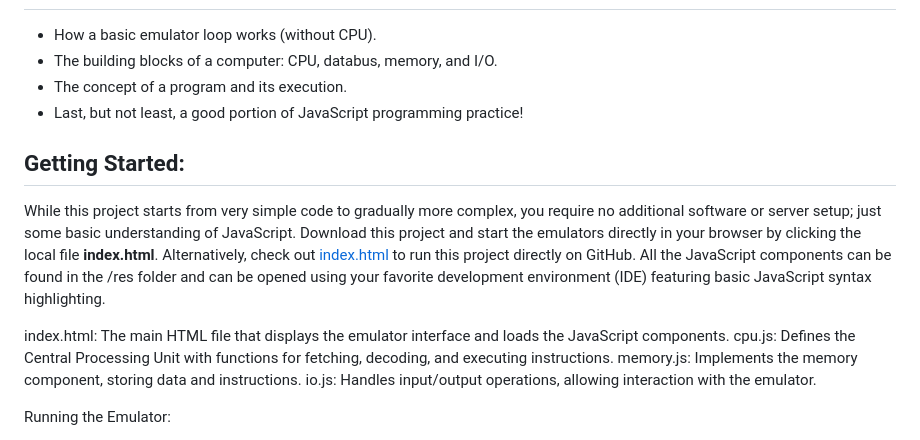
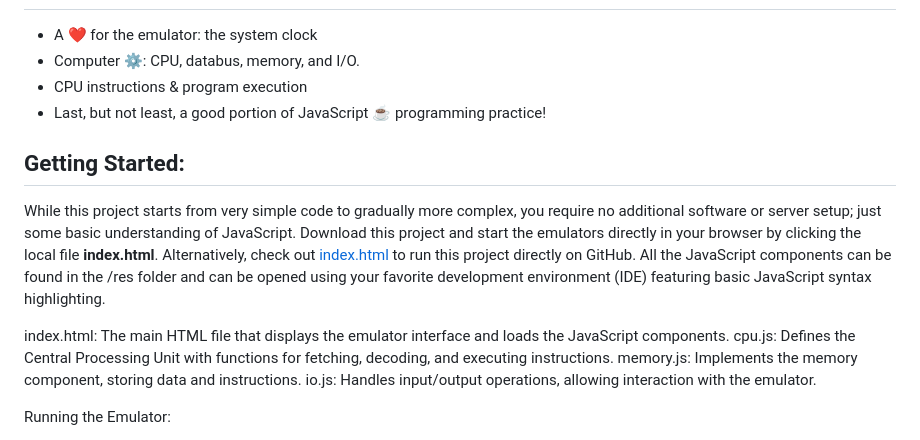
Before and after one commit to BeyondRetrocomputing/emulator, a Markdown page: README.md, the part around the change. GitHub-like rendering.

```diff
--- a/README.md
+++ b/README.md
@@ -8,10 +8,10 @@ Whether one prefers to read instructions or watch the videos we recorded on this
 
 ## What You'll Learn
 
-- How a basic emulator loop works (without CPU).
-- The building blocks of a computer: CPU, databus, memory, and I/O.
-- The concept of a program and its execution.
-- Last, but not least, a good portion of JavaScript programming practice!
+- A :heart: for the emulator: the system clock
+- Computer :gear:: CPU, databus, memory, and I/O.
+- CPU instructions & program execution
+- Last, but not least, a good portion of JavaScript :coffee: programming practice!
 
 ## Getting Started:
 
@@ -22,7 +22,6 @@ index.html: The main HTML file that displays the emulator interface and loads th
 cpu.js: Defines the Central Processing Unit with functions for fetching, decoding, and executing instructions.
 memory.js: Implements the memory component, storing data and instructions.
 io.js: Handles input/output operations, allowing interaction with the emulator.
-
 
 Running the Emulator:
 
```
